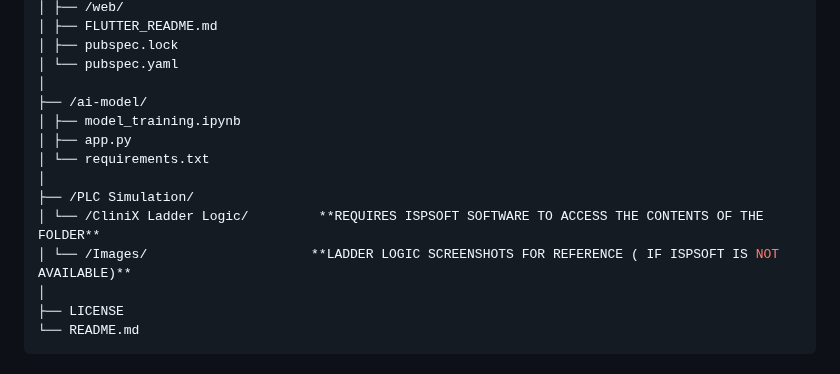
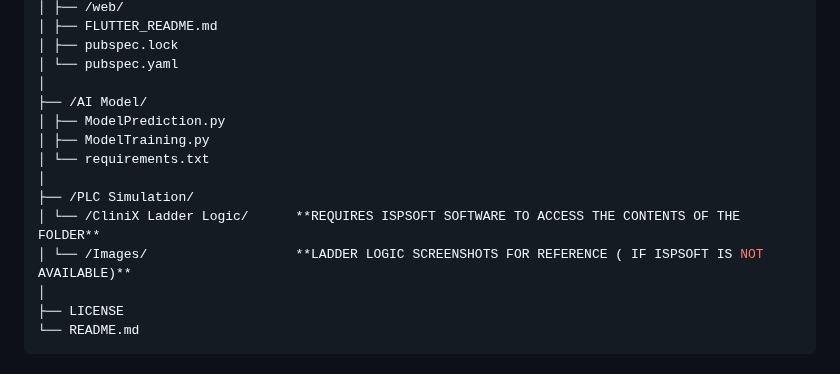
Before and after one commit to saikesavvyas/CliniX, a Markdown page: README.md, the part around the change. Rendered like a GitHub page.

```diff
--- a/README.md
+++ b/README.md
@@ -252,14 +252,14 @@ The Flutter dashboard provides a real-time view and control panel.
 │ ├── pubspec.lock
 │ └── pubspec.yaml
 │
-├── /ai-model/
-│ ├── model_training.ipynb
-│ ├── app.py
+├── /AI Model/
+│ ├── ModelPrediction.py
+│ ├── ModelTraining.py
 │ └── requirements.txt
 │
 ├── /PLC Simulation/
-│ └── /CliniX Ladder Logic/         **REQUIRES ISPSOFT SOFTWARE TO ACCESS THE CONTENTS OF THE FOLDER**
-│ └── /Images/                     **LADDER LOGIC SCREENSHOTS FOR REFERENCE ( IF ISPSOFT IS NOT AVAILABLE)**
+│ └── /CliniX Ladder Logic/      **REQUIRES ISPSOFT SOFTWARE TO ACCESS THE CONTENTS OF THE FOLDER**
+│ └── /Images/                   **LADDER LOGIC SCREENSHOTS FOR REFERENCE ( IF ISPSOFT IS NOT AVAILABLE)**
 │
 ├── LICENSE
 └── README.md
```
